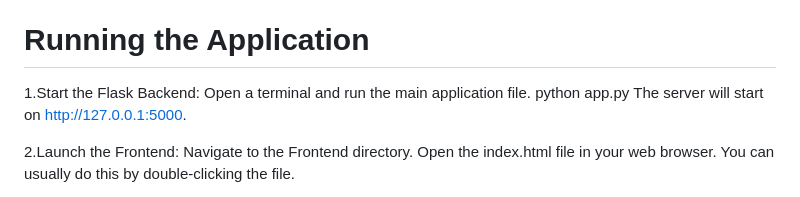
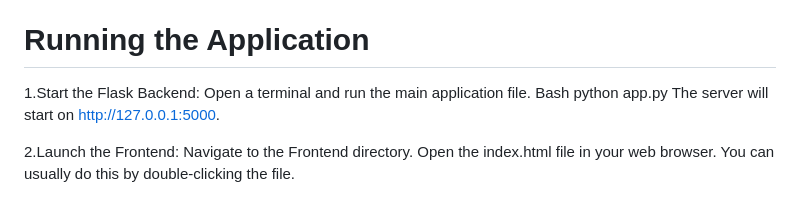
Before and after one commit to harshit-git404/ai-meme-generator, a Markdown page: README.md, the part around the change printed below. GitHub-like rendering.

```diff
--- a/README.md
+++ b/README.md
@@ -90,6 +90,7 @@ Ensure you have the impact.ttf font in a fonts directory or update the path in m
 # **Running the Application**
 1.Start the Flask Backend:
 Open a terminal and run the main application file.
+Bash
 python app.py
 The server will start on http://127.0.0.1:5000.
 
```
Also changed, not shown: other parts of README.md (+1 -1 lines).
